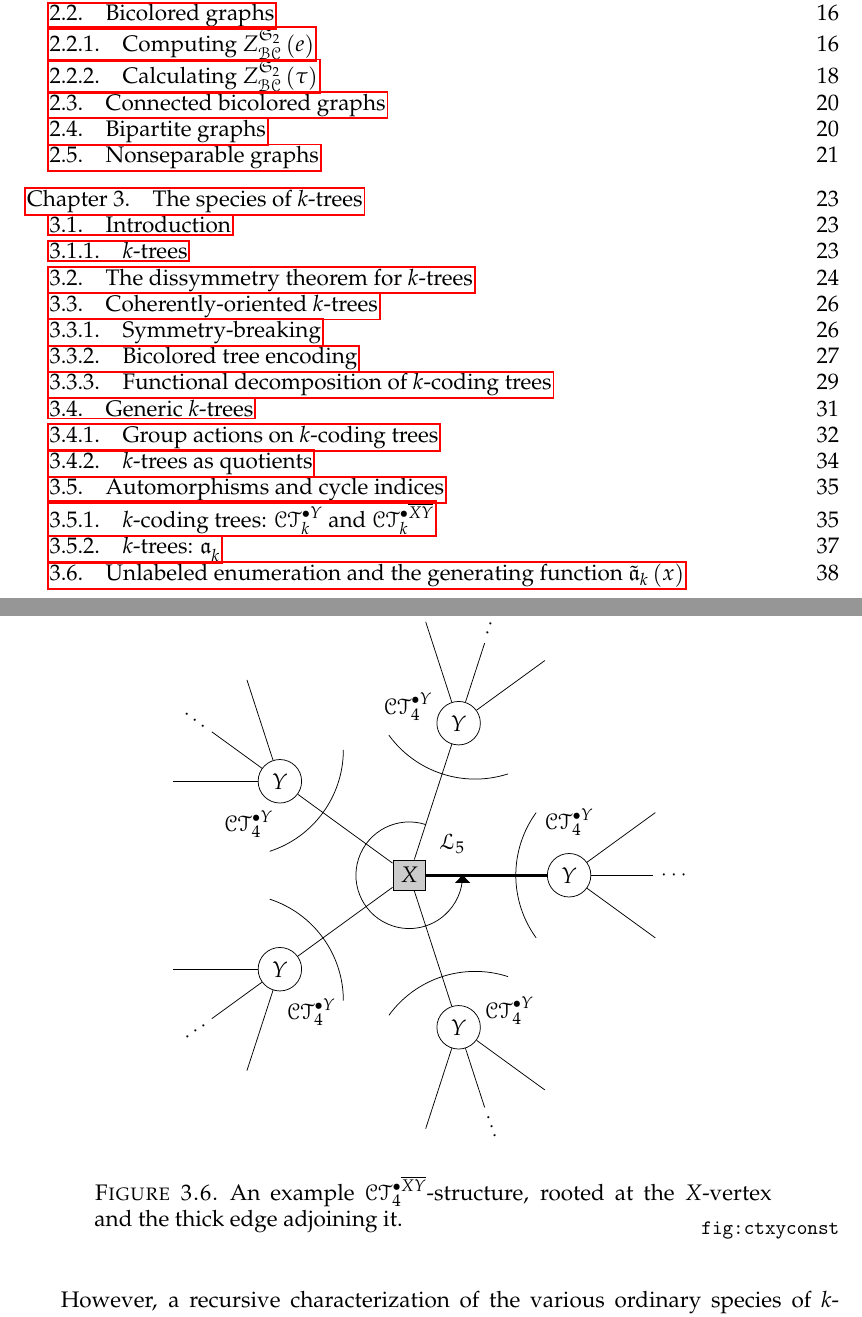
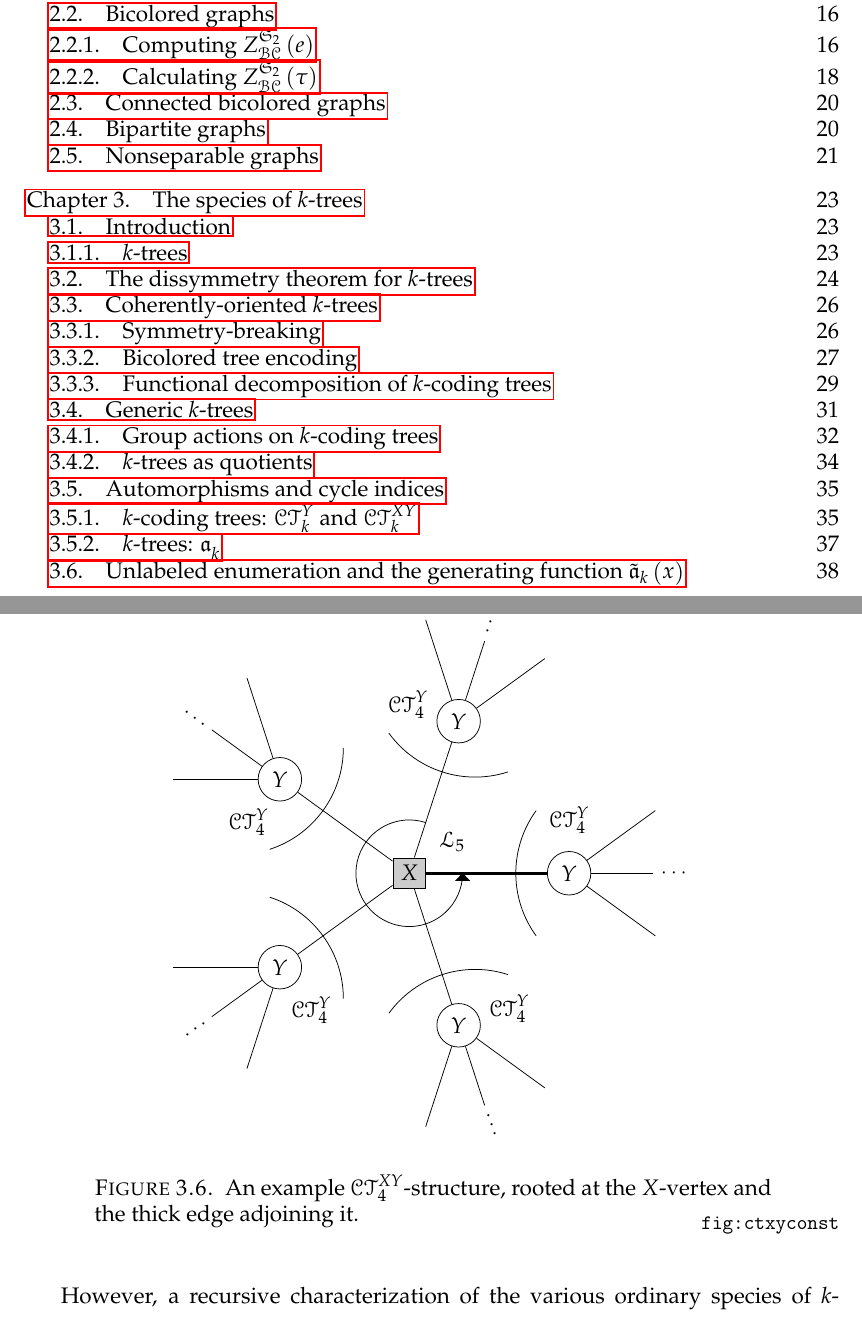
Before and after one commit to againerdewar/thesis, a LaTeX thesis (argthesis.tex, which reads argthesis.sty): two parts of pages 13 and 49 of 68, joined at a grey line, cut so that both start at the same text. Compiled offline with pdfLaTeX; a LaTeX package or settings file that is missing is left out.

Commit message:
Remove bullets from pointed KT notations

```diff
--- a/argthesis.sty
+++ b/argthesis.sty
@@ -72,19 +72,19 @@
 \newcommand*{\symgp}[1]{ \ensuremath{ \mathfrak{S}_{#1} } }
 
 \newcommand*{\ct}[2][]{\ensuremath{\specname{CT}_{#2}^{#1}}}
-\newcommand*{\ctx}[1]{\ct[\bullet X]{#1}}
-\newcommand*{\cty}[1]{\ct[\bullet Y]{#1}}
-\newcommand*{\ctxy}[1]{\ct[\bullet \overline{XY}]{#1}}
+\newcommand*{\ctx}[1]{\ct[X]{#1}}
+\newcommand*{\cty}[1]{\ct[Y]{#1}}
+\newcommand*{\ctxy}[1]{\ct[XY]{#1}}
 
 \newcommand*{\kt}[2][]{\ensuremath{\mathfrak{a}_{#2}^{#1}}}
-\newcommand*{\ktx}[1]{\kt[\bullet X]{#1}}
-\newcommand*{\kty}[1]{\kt[\bullet Y]{#1}}
-\newcommand*{\ktxy}[1]{\kt[\bullet \overline{XY}]{#1}}
+\newcommand*{\ktx}[1]{\kt[X]{#1}}
+\newcommand*{\kty}[1]{\kt[Y]{#1}}
+\newcommand*{\ktxy}[1]{\kt[XY]{#1}}
 
 \newcommand*{\ktco}[2][]{\vec{\mathfrak{a}}_{#2}^{#1}}
-\newcommand*{\ktcox}[1]{\ktco[\bullet X]{#1}}
-\newcommand*{\ktcoy}[1]{\ktco[\bullet Y]{#1}}
-\newcommand*{\ktcoxy}[1]{\ktco[\bullet \overline{XY}]{#1}}
+\newcommand*{\ktcox}[1]{\ktco[X]{#1}}
+\newcommand*{\ktcoy}[1]{\ktco[Y]{#1}}
+\newcommand*{\ktcoxy}[1]{\ktco[XY]{#1}}
 
 \newcommand*{\defeq}{\mathrel{\vcenter{\baselineskip0.5ex \lineskiplimit0pt
                      \hbox{\scriptsize.}\hbox{\scriptsize.}}}%
--- a/argthesis.tex
+++ b/argthesis.tex
@@ -1303,7 +1303,7 @@ See Figure \ref{fig:ctxyconst} for an example of this construction.
     }
 
   \end{tikzpicture}
-  \caption[An example $\overline{XY}$-rooted $k$-coding tree]{An example $\ctxy{\kval}$-structure, rooted at the $X$-vertex and the thick edge adjoining it.}
+  \caption[An example $XY$-rooted $k$-coding tree]{An example $\ctxy{\kval}$-structure, rooted at the $X$-vertex and the thick edge adjoining it.}
   \label{fig:ctxyconst}
 \end{figure}
 
```
